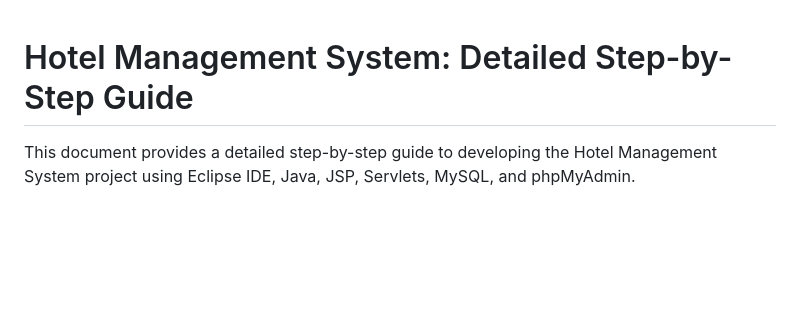
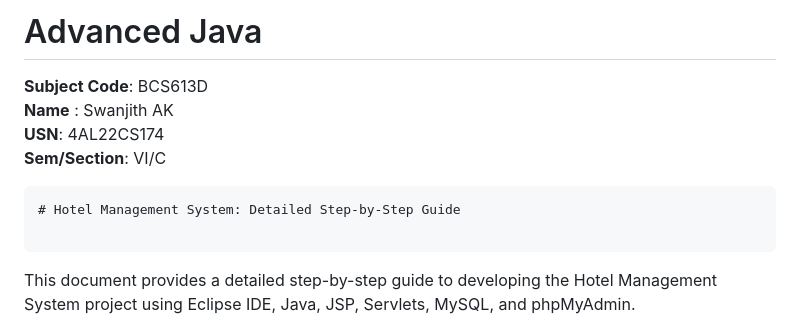
Before and after one commit to Swanjith/Hotel_Managment_System-JAVA, a Markdown page: README.md, the part around the change. Drawn GitHub-style; blank space fills up the shorter version.

````diff
--- a/README.md
+++ b/README.md
@@ -1,4 +1,14 @@
+# Advanced Java
+
+**Subject Code**: BCS613D<br>
+**Name** : Swanjith AK<br>
+**USN**: 4AL22CS174<br>
+**Sem/Section**: VI/C<br>
+```
 # Hotel Management System: Detailed Step-by-Step Guide
+
+```
+
 
 This document provides a detailed step-by-step guide to developing the Hotel Management System project using Eclipse IDE, Java, JSP, Servlets, MySQL, and phpMyAdmin.
 
````
